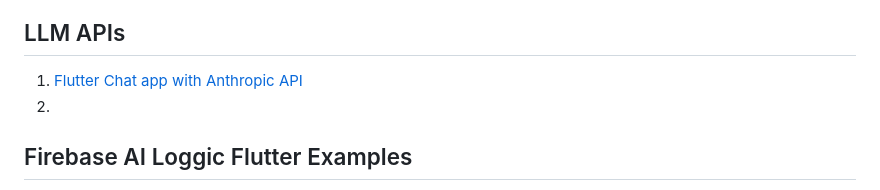
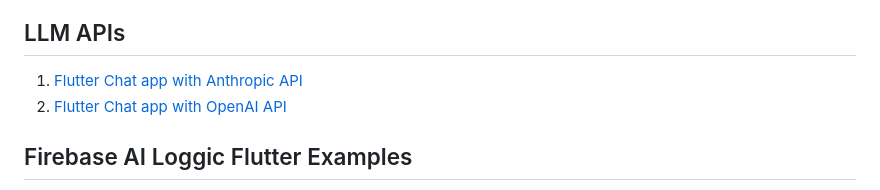
Before and after one commit to theshivamlko/flutter-ai-labs, a Markdown page: README.md, the part around the change. Drawn GitHub-style.

Commit message:
Add OpenAI API Flutter Chat app link to README

```diff
--- a/README.md
+++ b/README.md
@@ -12,7 +12,8 @@ This repo showcases real-world AI apps using OpenAI, Anthropic, Google, xAI, and
 
 ## LLM APIs
 1. [Flutter Chat app with Anthropic API](https://github.com/theshivamlko/flutter_anthropic_api_app)
-2.
+2. [Flutter Chat app with OpenAI API](https://github.com/theshivamlko/flutter_openai_api_example_app)
+
 
 ## Firebase AI Loggic Flutter Examples
 1. [Normal chat with Gemini AI and Vertex AI](https://github.com/theshivamlko/flutter_firebase_ai_logic_ai_agents)
```
